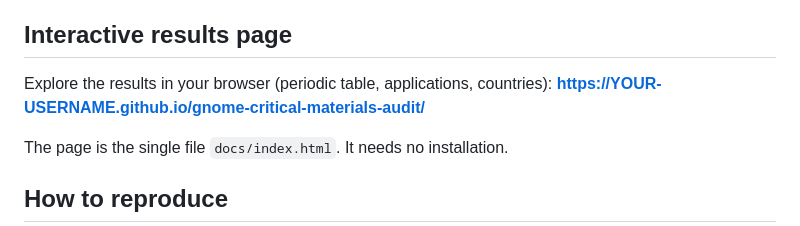
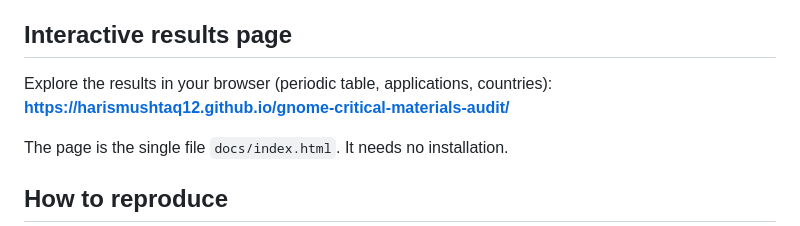
Before and after one commit to Harismushtaq12/gnome-critical-materials-audit, a Markdown page: README.md, the part around the change. GitHub-like rendering.

Commit message:
Update GitHub Pages URL in README

```diff
--- a/README.md
+++ b/README.md
@@ -37,7 +37,7 @@ The limits of the study are listed in the paper and in [`docs/LIMITS.md`](docs/L
 ## Interactive results page
 
 Explore the results in your browser (periodic table, applications, countries):
-**https://YOUR-USERNAME.github.io/gnome-critical-materials-audit/**
+**https://harismushtaq12.github.io/gnome-critical-materials-audit/**
 
 The page is the single file `docs/index.html`. It needs no installation.
 
```
